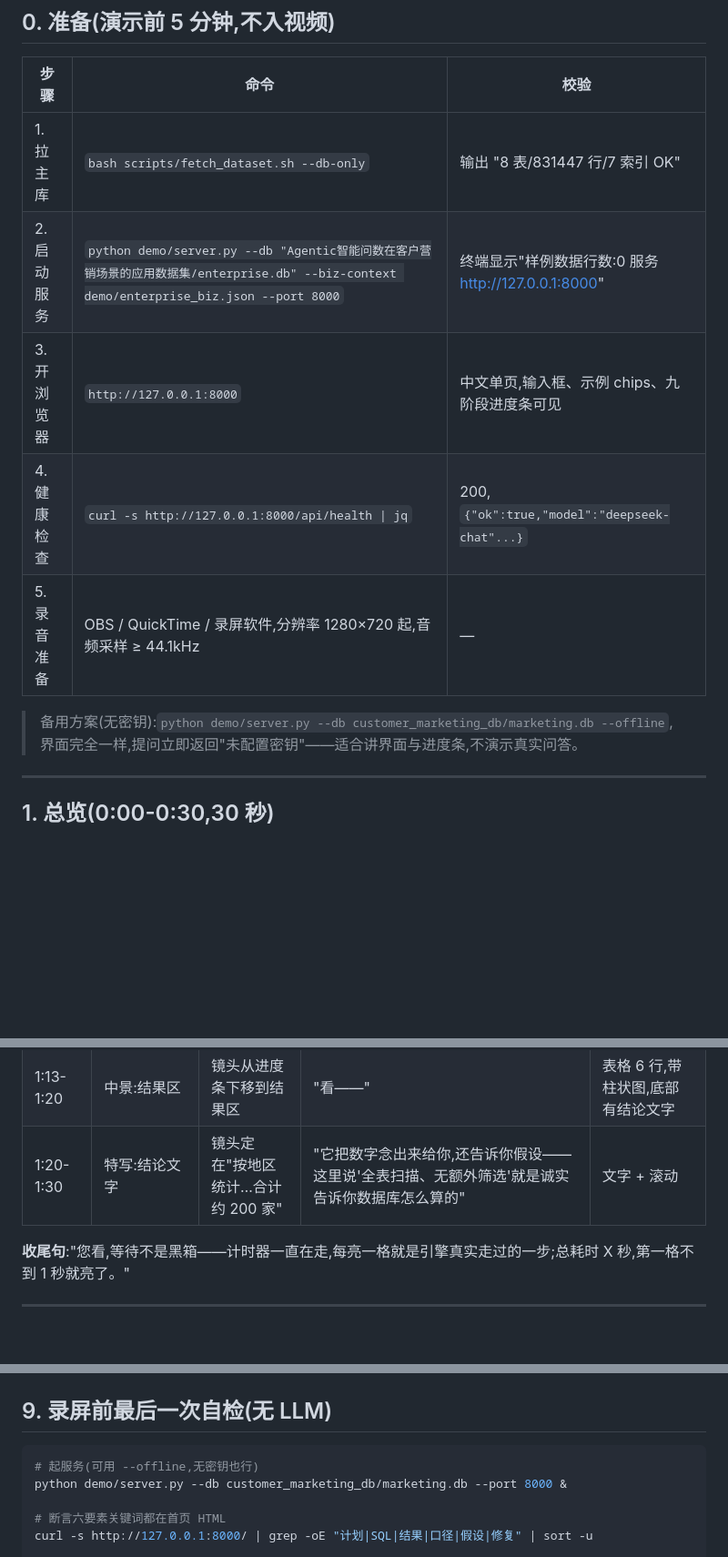
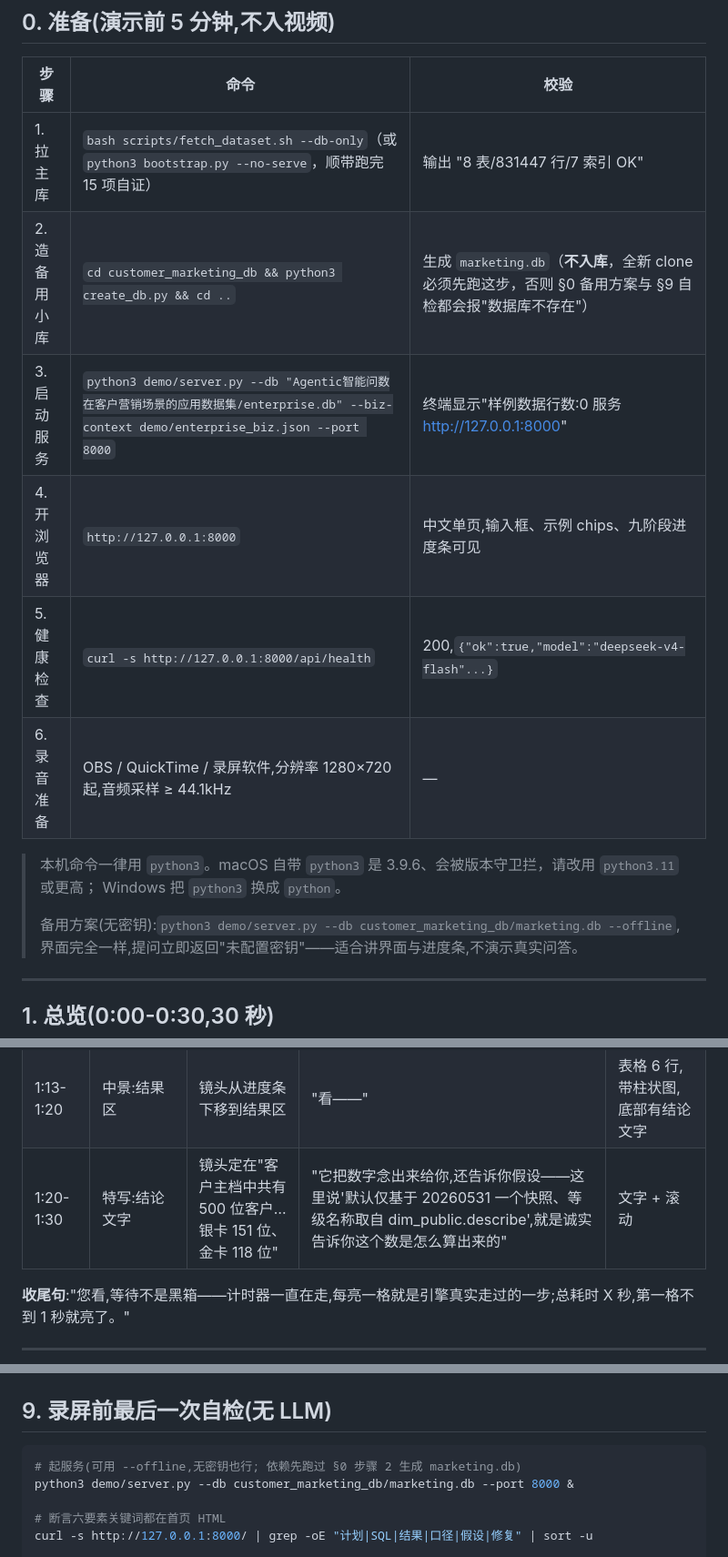
Before and after one commit to congxinjie/agentic-text2sql, a Markdown page: docs/演示脚本.md, 3 parts joined by grey strips. Shown at 91% size. GitHub-like rendering; blank space fills up the shorter version.

````diff
--- a/docs/演示脚本.md
+++ b/docs/演示脚本.md
@@ -10,13 +10,17 @@
 
 | 步骤 | 命令 | 校验 |
 |---|---|---|
-| 1. 拉主库 | `bash scripts/fetch_dataset.sh --db-only` | 输出 "8 表/831447 行/7 索引 OK" |
-| 2. 启动服务 | `python demo/server.py --db "Agentic智能问数在客户营销场景的应用数据集/enterprise.db" --biz-context demo/enterprise_biz.json --port 8000` | 终端显示"样例数据行数:0 服务 http://127.0.0.1:8000" |
-| 3. 开浏览器 | `http://127.0.0.1:8000` | 中文单页,输入框、示例 chips、九阶段进度条可见 |
-| 4. 健康检查 | `curl -s http://127.0.0.1:8000/api/health \| jq` | 200,`{"ok":true,"model":"deepseek-chat"...}` |
-| 5. 录音准备 | OBS / QuickTime / 录屏软件,分辨率 1280×720 起,音频采样 ≥ 44.1kHz | — |
+| 1. 拉主库 | `bash scripts/fetch_dataset.sh --db-only`（或 `python3 bootstrap.py --no-serve`，顺带跑完 15 项自证） | 输出 "8 表/831447 行/7 索引 OK" |
+| 2. 造备用小库 | `cd customer_marketing_db && python3 create_db.py && cd ..` | 生成 `marketing.db`（**不入库**，全新 clone 必须先跑这步，否则 §0 备用方案与 §9 自检都会报"数据库不存在"） |
+| 3. 启动服务 | `python3 demo/server.py --db "Agentic智能问数在客户营销场景的应用数据集/enterprise.db" --biz-context demo/enterprise_biz.json --port 8000` | 终端显示"样例数据行数:0 服务 http://127.0.0.1:8000" |
+| 4. 开浏览器 | `http://127.0.0.1:8000` | 中文单页,输入框、示例 chips、九阶段进度条可见 |
+| 5. 健康检查 | `curl -s http://127.0.0.1:8000/api/health` | 200,`{"ok":true,"model":"deepseek-v4-flash"...}` |
+| 6. 录音准备 | OBS / QuickTime / 录屏软件,分辨率 1280×720 起,音频采样 ≥ 44.1kHz | — |
 
-> 备用方案(无密钥):`python demo/server.py --db customer_marketing_db/marketing.db --offline`,
+> 本机命令一律用 `python3`。macOS 自带 `python3` 是 3.9.6、会被版本守卫拦，请改用 `python3.11` 或更高；
+> Windows 把 `python3` 换成 `python`。
+>
+> 备用方案(无密钥):`python3 demo/server.py --db customer_marketing_db/marketing.db --offline`,
 > 界面完全一样,提问立即返回"未配置密钥"——适合讲界面与进度条,不演示真实问答。
 
 ---
@@ -48,7 +52,7 @@
 | 1:05-1:08 | 特写:进度条"检查结果"亮 | — | "结果表头要和计划声明的输出列对得上,缺列也会触发一次修复" | 0.0s 后变绿,"解释结果"亮起 |
 | 1:08-1:13 | 特写:进度条"解释结果"亮 + 计时器 | — | "最后把结果翻译成人话,讲清口径和默认假设" | 1.0s 后变绿,结果卡片出现在右侧 |
 | 1:13-1:20 | 中景:结果区 | 镜头从进度条下移到结果区 | "看——" | 表格 6 行,带柱状图,底部有结论文字 |
-| 1:20-1:30 | 特写:结论文字 | 镜头定在"按地区统计…合计约 200 家" | "它把数字念出来给你,还告诉你假设——这里说'全表扫描、无额外筛选'就是诚实告诉你数据库怎么算的" | 文字 + 滚动 |
+| 1:20-1:30 | 特写:结论文字 | 镜头定在"客户主档中共有 500 位客户…银卡 151 位、金卡 118 位" | "它把数字念出来给你,还告诉你假设——这里说'默认仅基于 20260531 一个快照、等级名称取自 dim_public.describe',就是诚实告诉你这个数是怎么算出来的" | 文字 + 滚动 |
 
 **收尾句**:"您看,等待不是黑箱——计时器一直在走,每亮一格就是引擎真实走过的一步;总耗时 X 秒,第一格不到 1 秒就亮了。"
 
@@ -126,8 +130,8 @@
 ## 9. 录屏前最后一次自检(无 LLM)
 
 ```bash
-# 起服务(可用 --offline,无密钥也行)
-python demo/server.py --db customer_marketing_db/marketing.db --port 8000 &
+# 起服务(可用 --offline,无密钥也行; 依赖先跑过 §0 步骤 2 生成 marketing.db)
+python3 demo/server.py --db customer_marketing_db/marketing.db --port 8000 &
 
 # 断言六要素关键词都在首页 HTML
 curl -s http://127.0.0.1:8000/ | grep -oE "计划|SQL|结果|口径|假设|修复" | sort -u
````
Also changed, not shown: other parts of docs/演示脚本.md (+1 -1 lines), README.md (+22 -14 lines).
